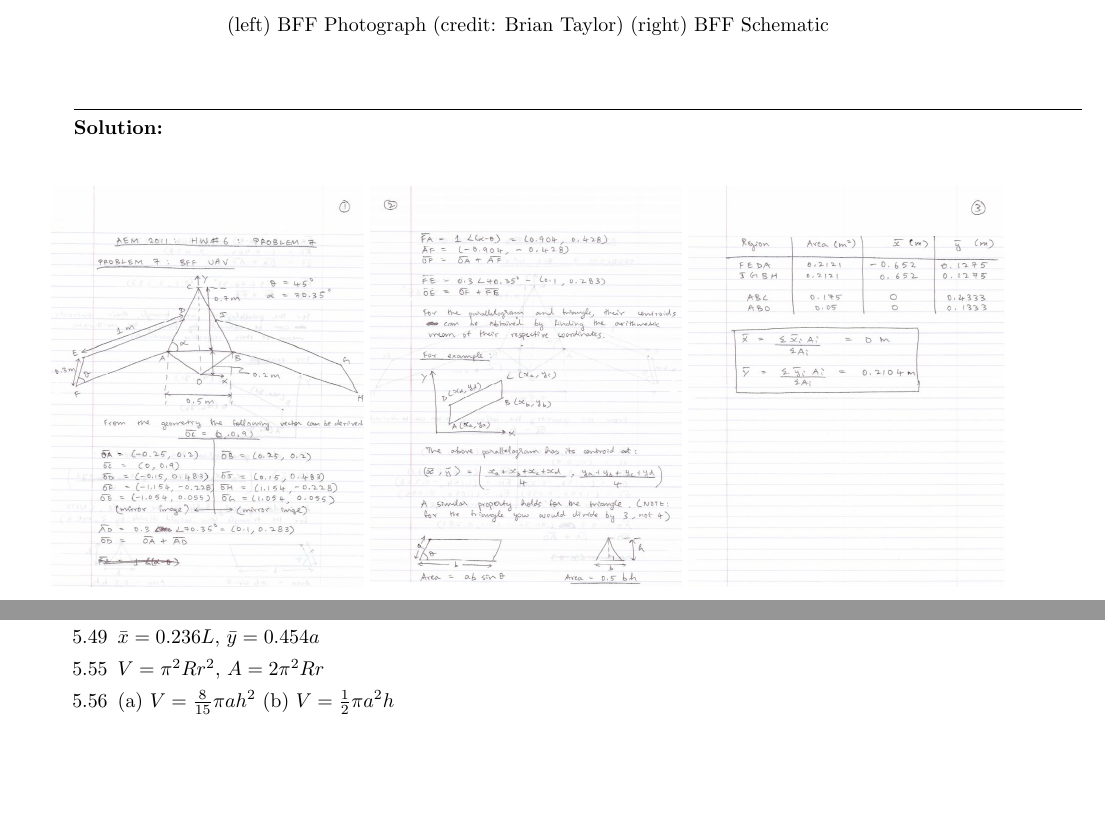
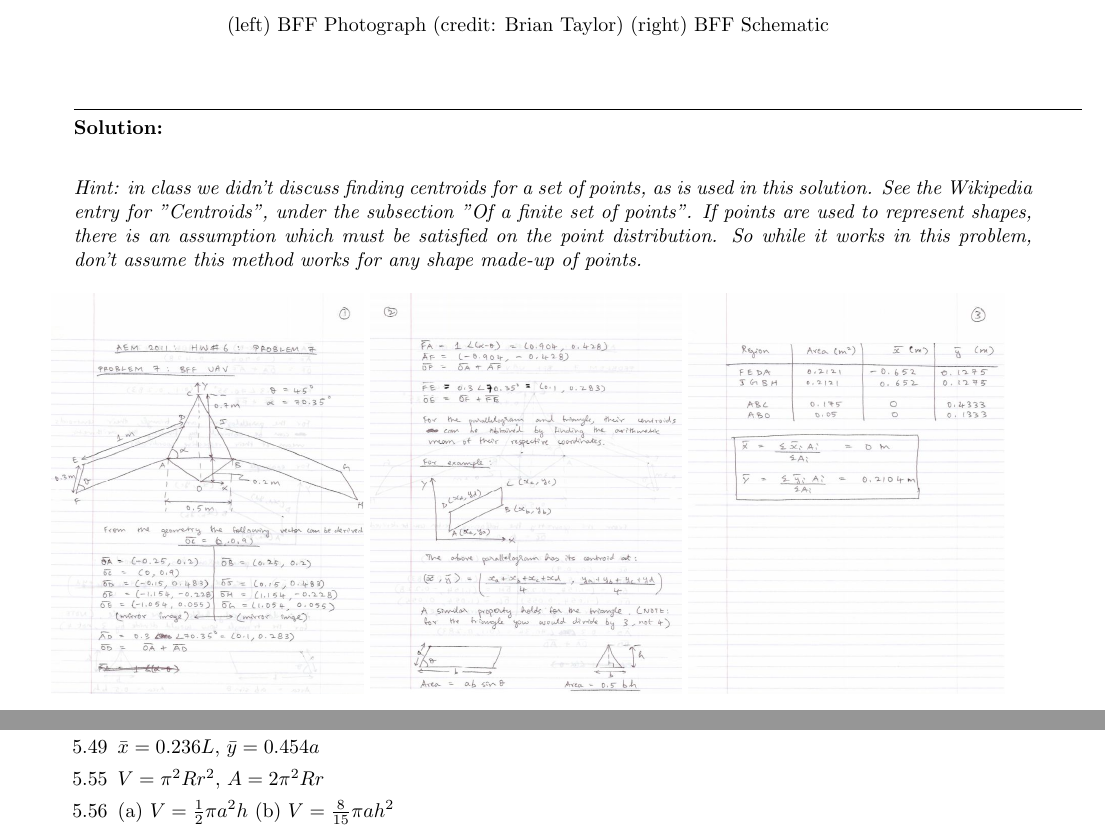
Before and after one commit to hamid-m/statics-problems, a LaTeX document (hw.tex, which reads probs/05.1-airplane/prob.tex, probs/05b-BJM-12ed/prob.tex): two parts of pages 1 and 3 of 3, joined at a grey line, cut so that both start at the same text, the shorter picture padded with empty space. Compiled offline with pdfLaTeX.

Commit message:
Fix soln typo and add clarifying hint to HW7

```diff
--- a/probs/05.1-airplane/prob.tex
+++ b/probs/05.1-airplane/prob.tex
@@ -30,6 +30,8 @@ right sides are mirror images of each other.)}
 \rule{\textwidth}{.4pt}
 \vspace{.5cm}
 \textbf{Solution:}
+
+\textit{Hint: in class we didn't discuss finding centroids for a set of points, as is used in this solution.  See the Wikipedia entry for "Centroids", under the subsection "Of a finite set of points".  If points are used to represent shapes, there is an assumption which must be satisfied on the point distribution.  So while it works in this problem, don't assume this method works for any shape made-up of points.}
 \begin{figure}[ht!]
   \centering
   \includegraphics[width=0.9\textwidth,
--- a/probs/05b-BJM-12ed/prob.tex
+++ b/probs/05b-BJM-12ed/prob.tex
@@ -27,7 +27,7 @@ Additional Practice Problems: 5.15, 5.18, 5.25, 5.36, 5.40
   \item[5.34] $\bar{x} = 2a/3$, $\bar{y} = h/3$
   \item[5.49] $\bar{x} = 0.236L$, $\bar{y} = 0.454a$
   \item[5.55] $V = \pi^2 R r^2$, $A = 2 \pi^2 R r$
-  \item[5.56] (a) $V = \frac{8}{15}\pi a h^2$ (b) $V = \frac{1}{2} \pi a^2 h$
+  \item[5.56] (a) $V = \frac{1}{2} \pi a^2 h$ (b) $V = \frac{8}{15}\pi a h^2$
 \end{enumerate}
 }{%
 }%
```
Also changed, not shown: probs/05.1-airplane/solnb.png.
